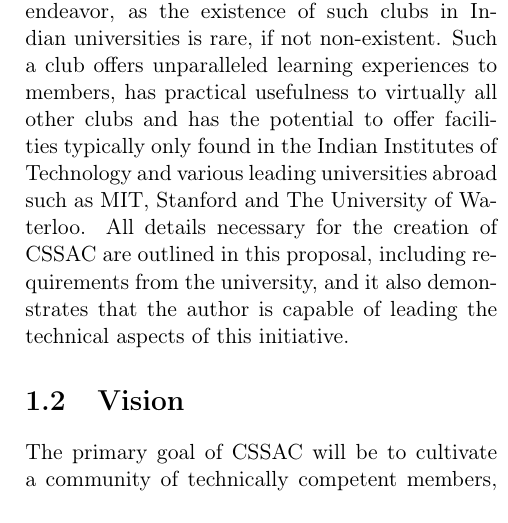
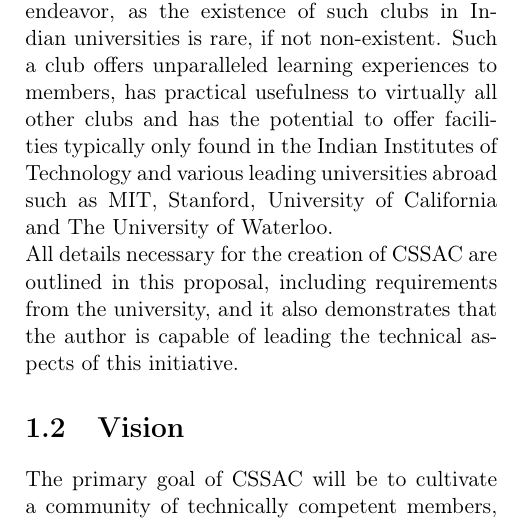
Before and after one commit to csc-usar/proposal, a LaTeX book (src/proposal.tex): part of one column of page 3 of 3, cut so that both start at the same text. Compiled offline with pdfLaTeX.

Commit message:
break abstract into paragraphs

```diff
--- a/src/proposal.tex
+++ b/src/proposal.tex
@@ -38,7 +38,8 @@
     non-existent.
     Such a club offers unparalleled learning experiences to members, has practical usefulness to virtually all other
     clubs and has the potential to offer facilities typically only found in the Indian Institutes of Technology and
-    various leading universities abroad such as MIT, Stanford and The University of Waterloo.
+    various leading universities abroad such as MIT, Stanford, University of California and The University of Waterloo.
+    \\
     All details necessary for the creation of CSSAC are outlined in this proposal, including requirements from the
     university, and it also demonstrates that the author is capable of leading the technical aspects of this initiative.
 
```
